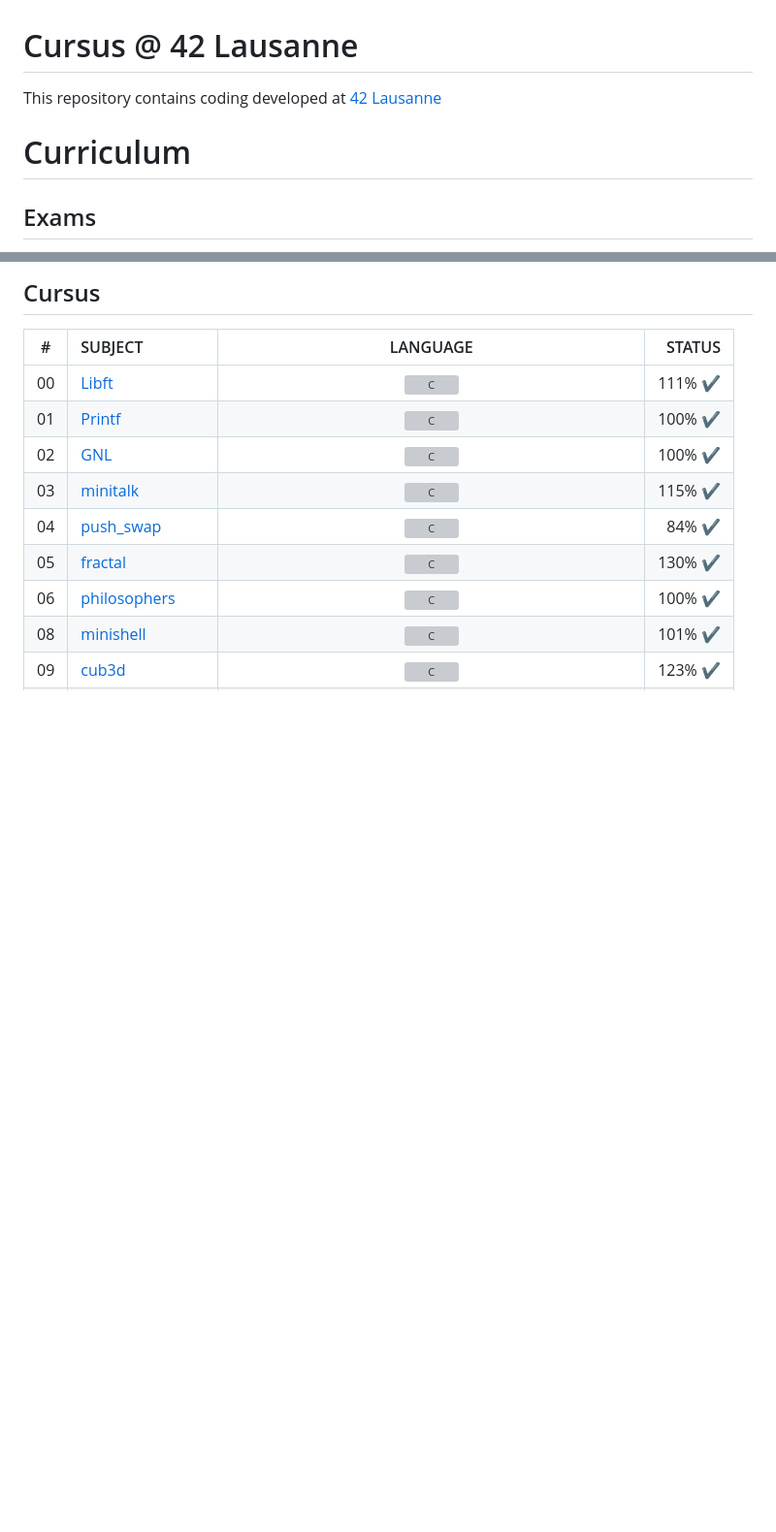
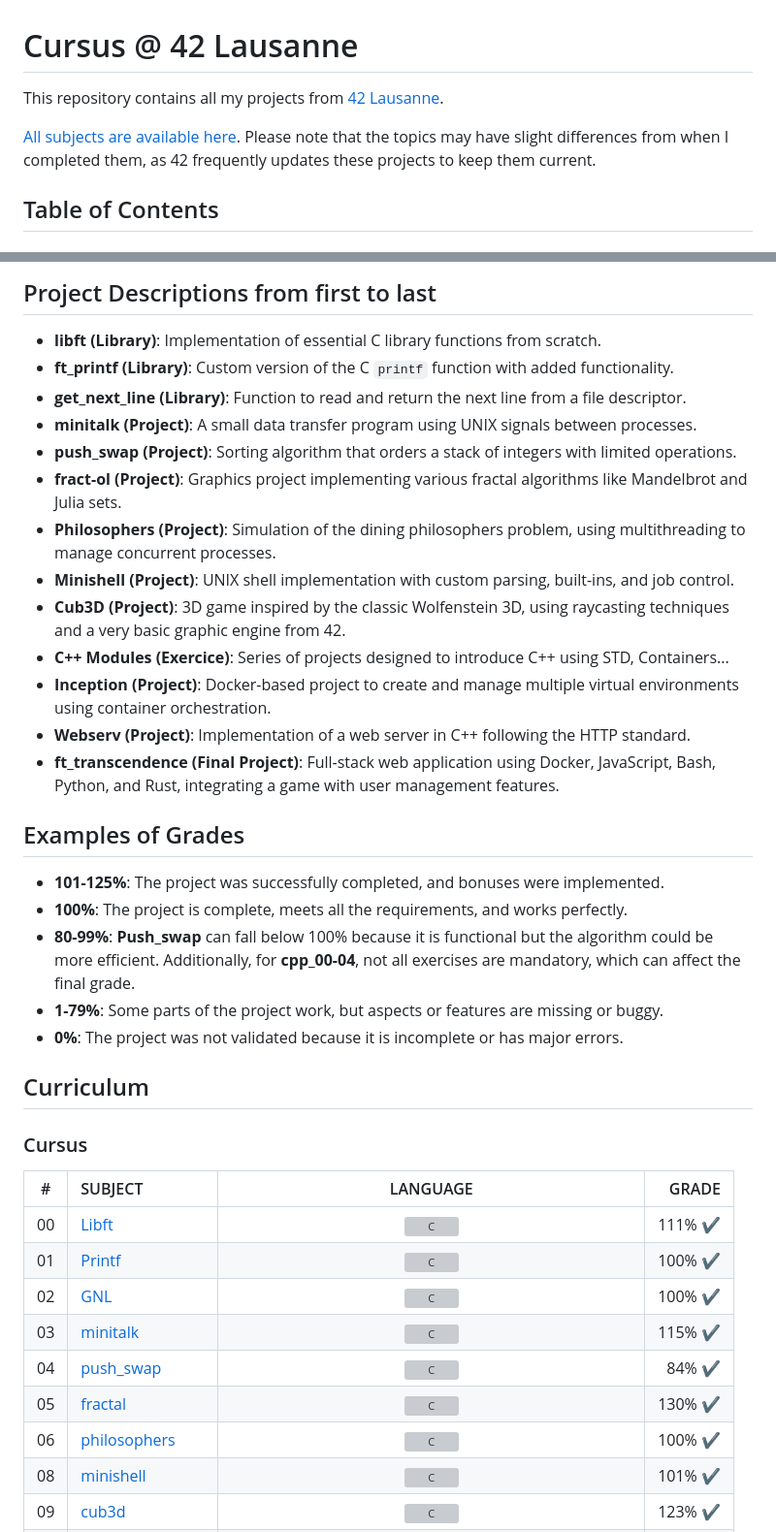
Before and after one commit to Eurken42/42Projects, a Markdown page: README.md, 2 parts joined by grey strips. Shown at 97% size. GitHub-like rendering; blank space fills up the shorter version; grey boxes are pictures that could not be loaded.

```diff
--- a/README.md
+++ b/README.md
@@ -1,8 +1,8 @@
 # Cursus @ 42 Lausanne
 
-This repository contains coding developed at [42 Lausanne](https://www.42lausanne.ch/)
+This repository contains all my projects from [42 Lausanne](https://www.42lausanne.ch/).
 
-# Curriculum
+[All subjects are available here](./subjects). Please note that the topics may have slight differences from when I completed them, as 42 frequently updates these projects to keep them current.
 
-## Exams
+## Table of Contents
 
@@ -16,7 +14,33 @@ This repository contains coding developed at [42 Lausanne](https://www.42lausann
 
-## Cursus
+## Project Descriptions from first to last
 
-|#	|SUBJECT							    |LANGUAGE	|STATUS
+- **libft (Library)**: Implementation of essential C library functions from scratch.
+- **ft_printf (Library)**: Custom version of the C `printf` function with added functionality.
+- **get_next_line (Library)**: Function to read and return the next line from a file descriptor.
+- **minitalk (Project)**: A small data transfer program using UNIX signals between processes.
+- **push_swap (Project)**: Sorting algorithm that orders a stack of integers with limited operations.
+- **fract-ol (Project)**: Graphics project implementing various fractal algorithms like Mandelbrot and Julia sets.
+- **Philosophers (Project)**: Simulation of the dining philosophers problem, using multithreading to manage concurrent processes.
+- **Minishell (Project)**: UNIX shell implementation with custom parsing, built-ins, and job control.
+- **Cub3D (Project)**: 3D game inspired by the classic Wolfenstein 3D, using raycasting techniques and a very basic graphic engine from 42.
+- **C++ Modules (Exercice)**: Series of projects designed to introduce C++ using STD, Containers...
+- **Inception (Project)**: Docker-based project to create and manage multiple virtual environments using container orchestration.
+- **Webserv (Project)**: Implementation of a web server in C++ following the HTTP standard.
+- **ft_transcendence (Final Project)**: Full-stack web application using Docker, JavaScript, Bash, Python, and Rust, integrating a game with user management features.
+
+## Examples of Grades
+
+- **101-125%**: The project was successfully completed, and bonuses were implemented.
+- **100%**: The project is complete, meets all the requirements, and works perfectly.
+- **80-99%**: **Push_swap** can fall below 100% because it is functional but the algorithm could be more efficient. Additionally, for **cpp_00-04**, not all exercises are mandatory, which can affect the final grade.
+- **1-79%**: Some parts of the project work, but aspects or features are missing or buggy.
+- **0%**: The project was not validated because it is incomplete or has major errors.
+
+## Curriculum
+
+### Cursus
+
+|#	|SUBJECT							    |LANGUAGE	|GRADE
 |:-:|:--							    	|:-:		|--:
 |00	|[Libft](./libft)         	    |<img src="https://cdn.jsdelivr.net/gh/devicons/devicon/icons/c/c-original.svg" alt="C" width="30" height="30"/>		    |111% :heavy_check_mark:
 |01	|[Printf](./ft_printf)  			|<img src="https://cdn.jsdelivr.net/gh/devicons/devicon/icons/c/c-original.svg" alt="C" width="30" height="30"/>		    |100% :heavy_check_mark:
```
Also changed, not shown: other parts of README.md (+14 -24 lines).
